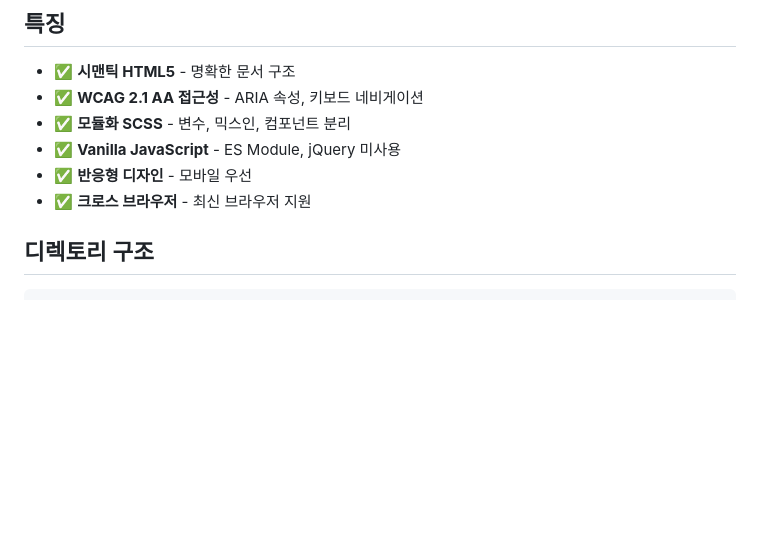
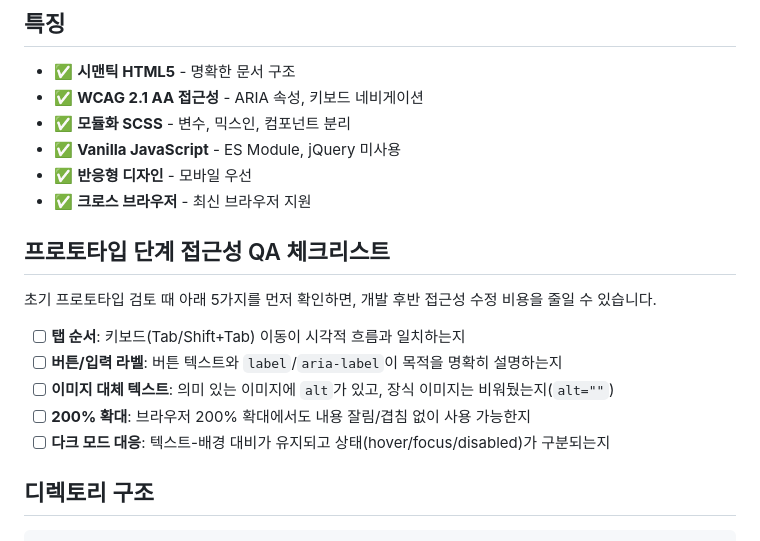
Before and after one commit to emrdl7/modern-template, a Markdown page: README.md, the part around the change. Rendered like a GitHub page; blank space fills up the shorter version.

Commit message:
study: 프로토타입 접근성 QA 체크리스트 문구 정교화

```diff
--- a/README.md
+++ b/README.md
@@ -10,6 +10,16 @@
 - ✅ **Vanilla JavaScript** - ES Module, jQuery 미사용
 - ✅ **반응형 디자인** - 모바일 우선
 - ✅ **크로스 브라우저** - 최신 브라우저 지원
+
+## 프로토타입 단계 접근성 QA 체크리스트
+
+초기 프로토타입 검토 때 아래 5가지를 먼저 확인하면, 개발 후반 접근성 수정 비용을 줄일 수 있습니다.
+
+- [ ] **탭 순서**: 키보드(Tab/Shift+Tab) 이동이 시각적 흐름과 일치하는지
+- [ ] **버튼/입력 라벨**: 버튼 텍스트와 `label`/`aria-label`이 목적을 명확히 설명하는지
+- [ ] **이미지 대체 텍스트**: 의미 있는 이미지에 `alt`가 있고, 장식 이미지는 비워뒀는지(`alt=""`)
+- [ ] **200% 확대**: 브라우저 200% 확대에서도 내용 잘림/겹침 없이 사용 가능한지
+- [ ] **다크 모드 대응**: 텍스트-배경 대비가 유지되고 상태(hover/focus/disabled)가 구분되는지
 
 ## 디렉토리 구조
 
```
Also changed, not shown: STUDY-NOTES.md (+14 -0 lines), WORKLOG.md (+7 -0 lines).
